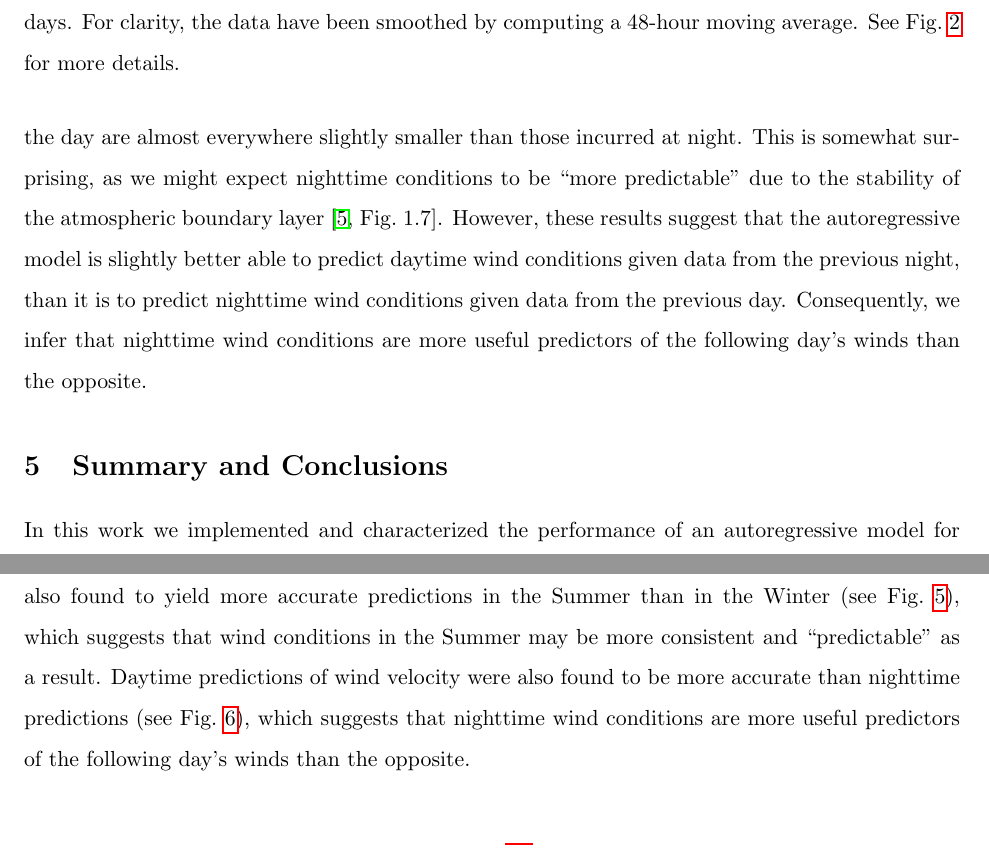
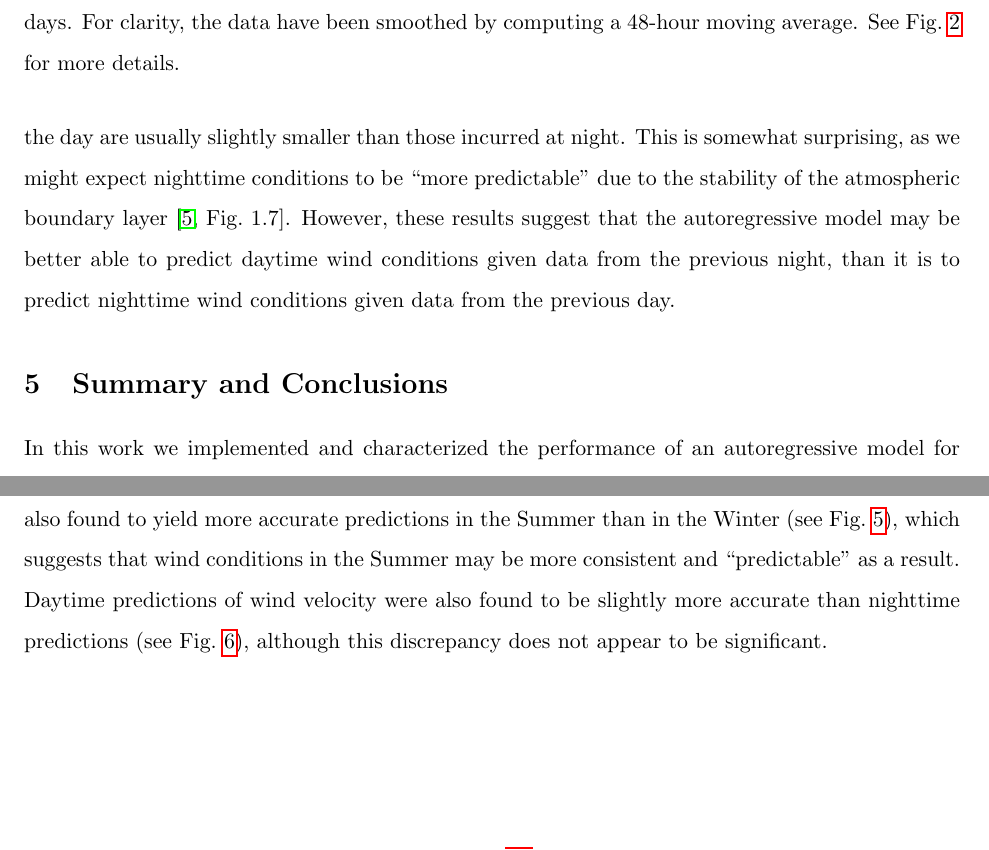
Before and after one commit to jtylka/CEE-588-Final-Project-Report, a LaTeX paper (main.tex): two parts of pages 15 and 16 of 19, joined at a grey line, cut so that both start at the same text. Compiled offline with pdfLaTeX.

```diff
--- a/main.tex
+++ b/main.tex
@@ -371,9 +371,8 @@
 
 The RMS prediction errors incurred under daytime and nighttime conditions by the autoregressive model are plotted in \figref{fig:DiurnalRMSE}.
-From this plot, we see that the prediction errors incurred during the day are almost everywhere slightly smaller than those incurred at night.
+From this plot, we see that the prediction errors incurred during the day are usually slightly smaller than those incurred at night.
 This is somewhat surprising, as we might expect nighttime conditions to be ``more predictable'' due to the stability of the atmospheric boundary layer \citep[Fig.~1.7]{Stull1988}.
-However, these results suggest that the autoregressive model is slightly better able to predict daytime wind conditions given data from the previous night, than it is to predict nighttime wind conditions given data from the previous day.
-Consequently, we infer that nighttime wind conditions are more useful predictors of the following day's winds than the opposite.
+However, these results suggest that the autoregressive model may be better able to predict daytime wind conditions given data from the previous night, than it is to predict nighttime wind conditions given data from the previous day.
 
 \begin{figure}[htb]
 \centering
@@ -381,7 +380,7 @@
 \caption{Time-of-day dependence of prediction errors incurred by the autoregressive model.
 For daytime predictions (red curve), $t = 0$ corresponds to 8AM, while for nighttime predictions (blue), $t = 0$ corresponds to 8PM.}
 \label{fig:DiurnalRMSE}
-\end{figure} %%TODO%% replace with unbiased xcov
+\end{figure}
 
 %%%% CONCLUSIONS %%%%
 \section{Summary and Conclusions}\label{sec:Conclusions}
@@ -393,7 +392,7 @@
 Results of the timescale analysis suggest that the wind system will tend to ``forget'' previous wind conditions after approximately 5.5 days (see \secref{sec:Results:Timescale}).
 Indeed, results show that, while the autoregressive model consistently outperforms the simpler alternative models, it reaches a plateau in prediction error over approximately that timescale (see \figref{fig:ComparisonRMSE:30days}).
 The autoregressive model was also found to yield more accurate predictions in the Summer than in the Winter (see \figref{fig:SeasonalRMSE}), which suggests that wind conditions in the Summer may be more consistent and ``predictable'' as a result.
-Daytime predictions of wind velocity were also found to be more accurate than nighttime predictions (see \figref{fig:DiurnalRMSE}), which suggests that nighttime wind conditions are more useful predictors of the following day's winds than the opposite.
+Daytime predictions of wind velocity were also found to be slightly more accurate than nighttime predictions (see \figref{fig:DiurnalRMSE}), although this discrepancy does not appear to be significant.
 
 \subsection{Future Work}
 Future investigations should include an implementation of more sophisticated autoregressive models.
```
Also changed, not shown: figures/DiurnalRMSPredictionError.eps, figures/SeasonalRMSPredictionError.eps, main.tex (4 more changed lines).
